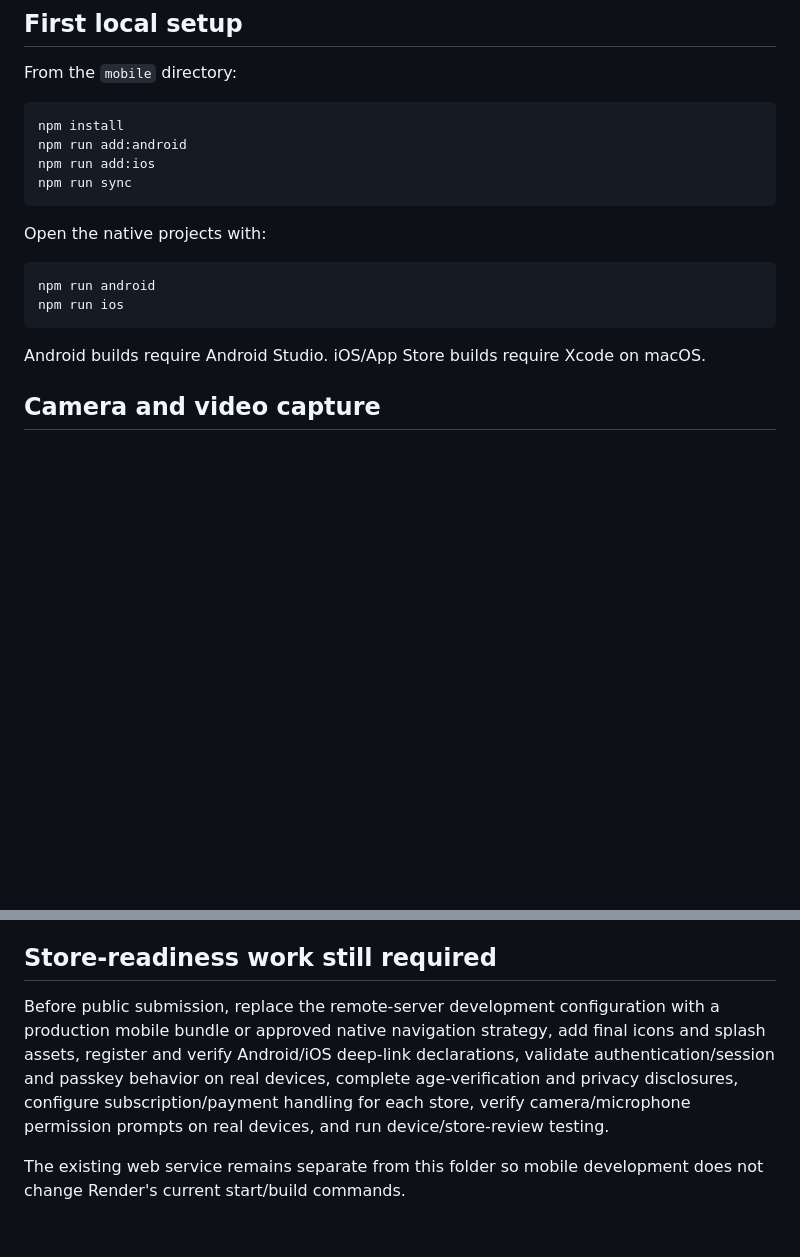
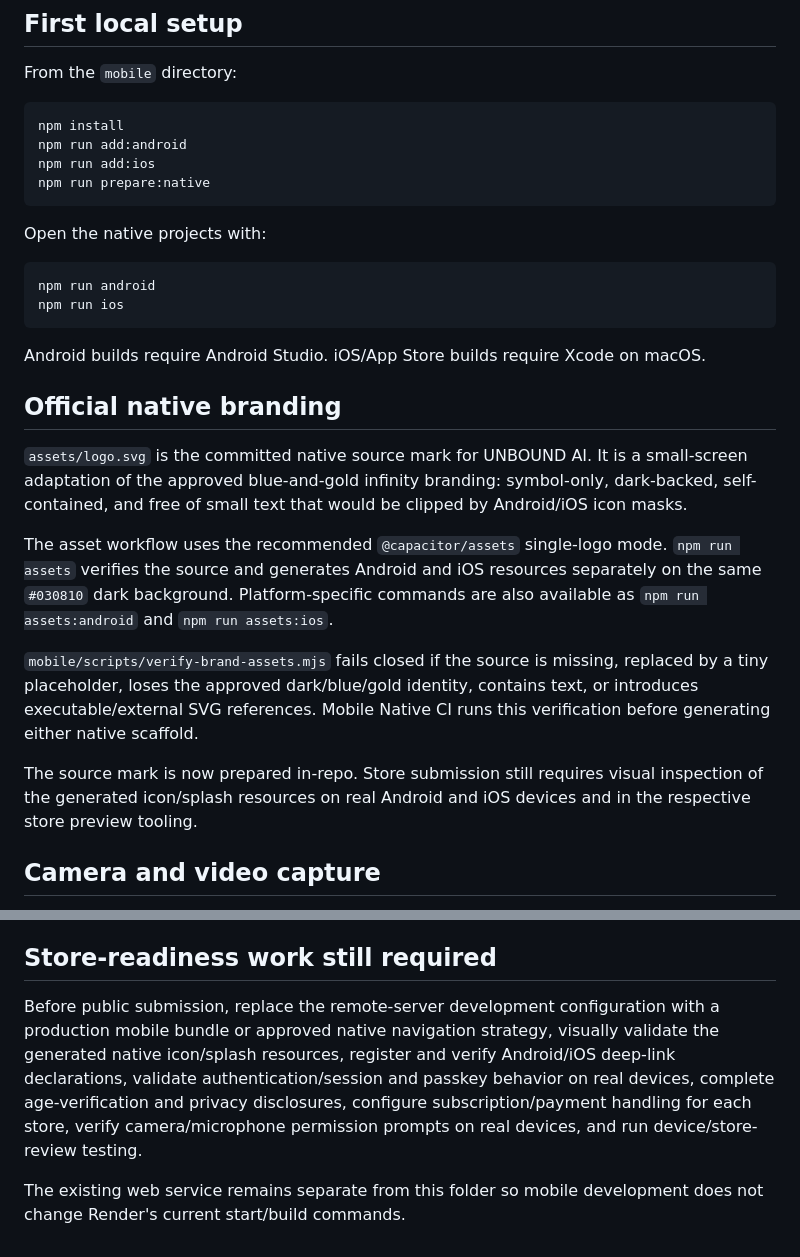
Before and after one commit to Beau2176/unbound-ai, a Markdown page: mobile/README.md, 2 parts joined by grey strips. Drawn GitHub-style; blank space fills up the shorter version.

Commit message:
Document official native branding source

````diff
--- a/mobile/README.md
+++ b/mobile/README.md
@@ -17,7 +17,7 @@ From the `mobile` directory:
 npm install
 npm run add:android
 npm run add:ios
-npm run sync
+npm run prepare:native
 ```
 
 Open the native projects with:
@@ -28,6 +28,16 @@ npm run ios
 ```
 
 Android builds require Android Studio. iOS/App Store builds require Xcode on macOS.
+
+## Official native branding
+
+`assets/logo.svg` is the committed native source mark for UNBOUND AI. It is a small-screen adaptation of the approved blue-and-gold infinity branding: symbol-only, dark-backed, self-contained, and free of small text that would be clipped by Android/iOS icon masks.
+
+The asset workflow uses the recommended `@capacitor/assets` single-logo mode. `npm run assets` verifies the source and generates Android and iOS resources separately on the same `#030810` dark background. Platform-specific commands are also available as `npm run assets:android` and `npm run assets:ios`.
+
+`mobile/scripts/verify-brand-assets.mjs` fails closed if the source is missing, replaced by a tiny placeholder, loses the approved dark/blue/gold identity, contains text, or introduces executable/external SVG references. Mobile Native CI runs this verification before generating either native scaffold.
+
+The source mark is now prepared in-repo. Store submission still requires visual inspection of the generated icon/splash resources on real Android and iOS devices and in the respective store preview tooling.
 
 ## Camera and video capture
 
@@ -75,6 +85,6 @@ This prepares the resume/session behavior in code, but real-device validation is
 
 ## Store-readiness work still required
 
-Before public submission, replace the remote-server development configuration with a production mobile bundle or approved native navigation strategy, add final icons and splash assets, register and verify Android/iOS deep-link declarations, validate authentication/session and passkey behavior on real devices, complete age-verification and privacy disclosures, configure subscription/payment handling for each store, verify camera/microphone permission prompts on real devices, and run device/store-review testing.
+Before public submission, replace the remote-server development configuration with a production mobile bundle or approved native navigation strategy, visually validate the generated native icon/splash resources, register and verify Android/iOS deep-link declarations, validate authentication/session and passkey behavior on real devices, complete age-verification and privacy disclosures, configure subscription/payment handling for each store, verify camera/microphone permission prompts on real devices, and run device/store-review testing.
 
 The existing web service remains separate from this folder so mobile development does not change Render's current start/build commands.
````
